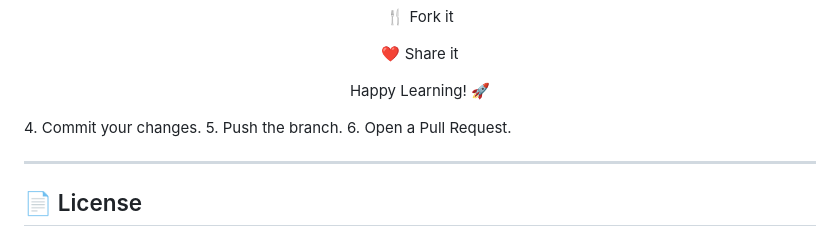
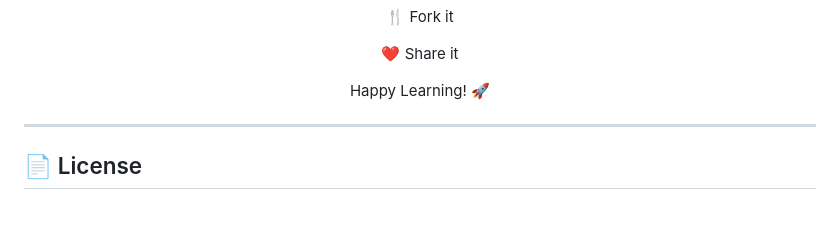
Before and after one commit to mdzafar99/FractionFrenzy, a Markdown page: README.md, the part around one of its changes. GitHub-like rendering; blank space fills up the shorter version.

Commit message:
Revise portfolio link and clean up README
Updated portfolio section and removed unnecessary instructions.

```diff
--- a/README.md
+++ b/README.md
@@ -159,9 +159,7 @@ If you enjoyed this project,
 
 Happy Learning! 🚀
 
-</div>4. Commit your changes.
-5. Push the branch.
-6. Open a Pull Request.
+</div>
 
 ---
 
```
Also changed, not shown: other parts of README.md (+1 -1 lines).
